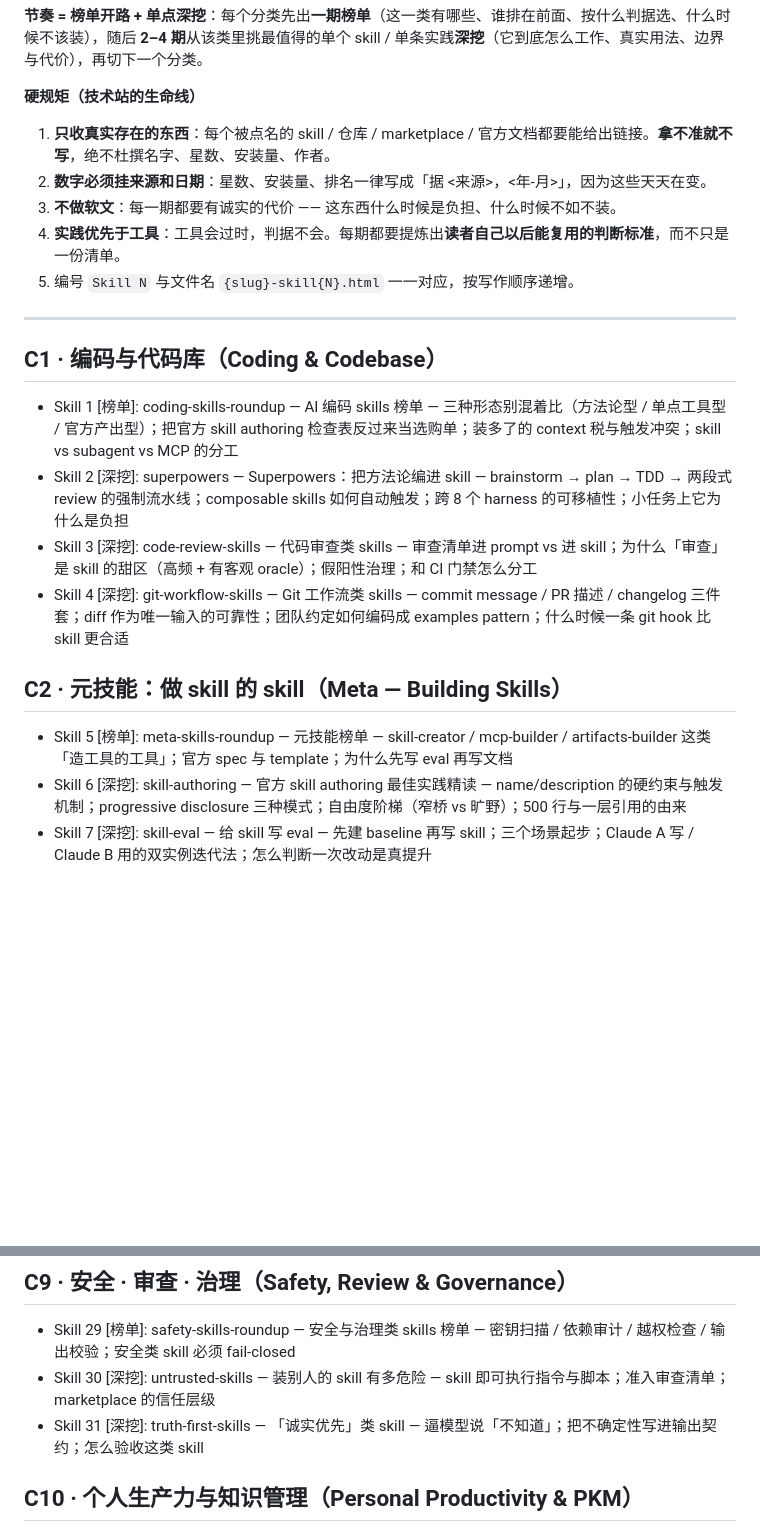
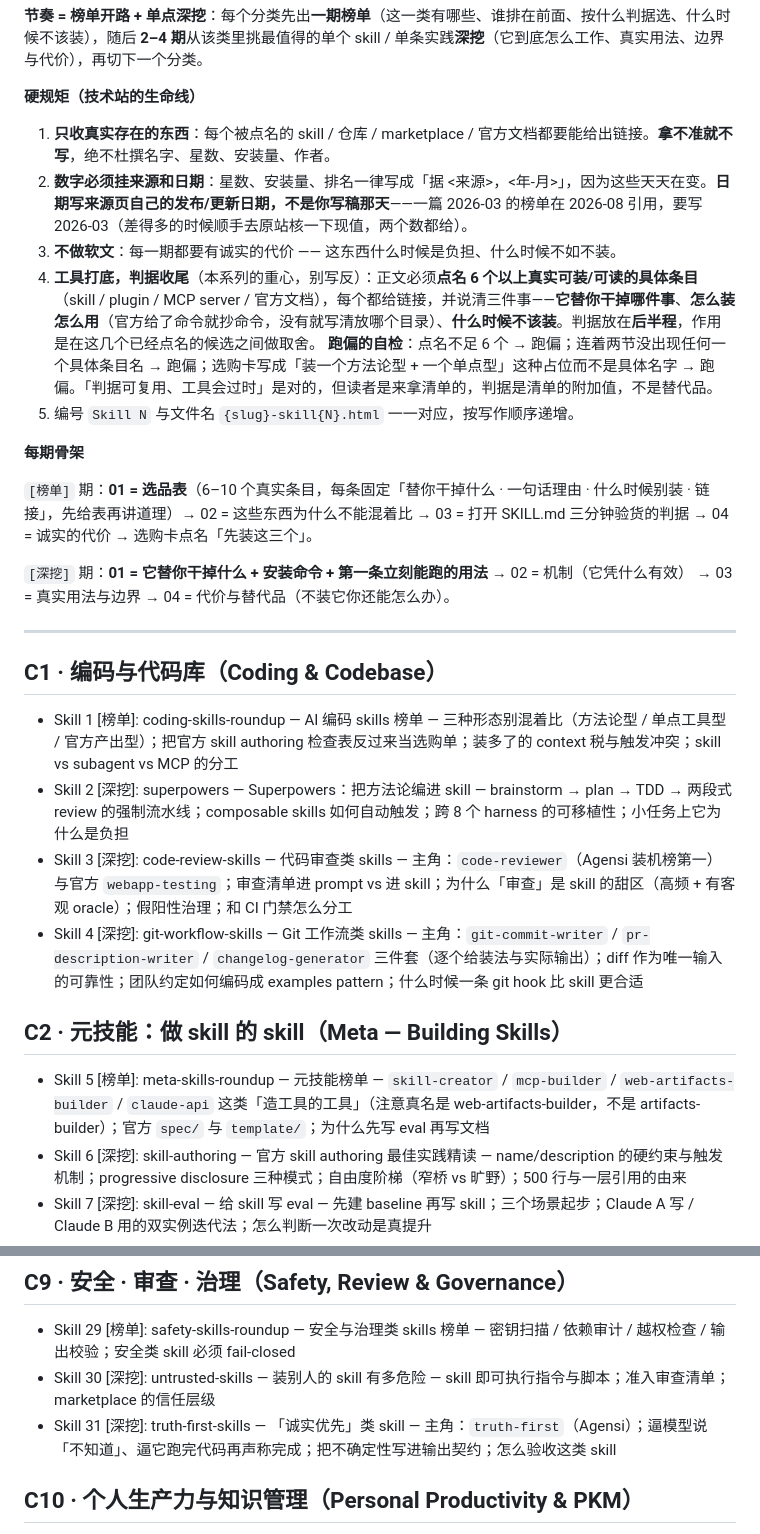
Before and after one commit to cissy0802/super-individual, a Markdown page: SKILLS.md, 2 parts joined by grey strips. Rendered like a GitHub page; blank space fills up the shorter version.

Commit message:
Skills 系列改基调：工具打底、判据收尾（规则 + 路线图锚点）

```diff
--- a/SKILLS.md
+++ b/SKILLS.md
@@ -12,10 +12,17 @@
 
 **硬规矩（技术站的生命线）**
 1. **只收真实存在的东西**：每个被点名的 skill / 仓库 / marketplace / 官方文档都要能给出链接。**拿不准就不写**，绝不杜撰名字、星数、安装量、作者。
-2. **数字必须挂来源和日期**：星数、安装量、排名一律写成「据 <来源>，<年-月>」，因为这些天天在变。
+2. **数字必须挂来源和日期**：星数、安装量、排名一律写成「据 <来源>，<年-月>」，因为这些天天在变。**日期写来源页自己的发布/更新日期，不是你写稿那天**——一篇 2026-03 的榜单在 2026-08 引用，要写 2026-03（差得多的时候顺手去原站核一下现值，两个数都给）。
 3. **不做软文**：每一期都要有诚实的代价 —— 这东西什么时候是负担、什么时候不如不装。
-4. **实践优先于工具**：工具会过时，判据不会。每期都要提炼出**读者自己以后能复用的判断标准**，而不只是一份清单。
+4. **工具打底，判据收尾**（本系列的重心，别写反）：正文必须**点名 6 个以上真实可装/可读的具体条目**（skill / plugin / MCP server / 官方文档），每个都给链接，并说清三件事——**它替你干掉哪件事**、**怎么装怎么用**（官方给了命令就抄命令，没有就写清放哪个目录）、**什么时候不该装**。判据放在**后半程**，作用是在这几个已经点名的候选之间做取舍。
+   **跑偏的自检**：点名不足 6 个 → 跑偏；连着两节没出现任何一个具体条目名 → 跑偏；选购卡写成「装一个方法论型 + 一个单点型」这种占位而不是具体名字 → 跑偏。「判据可复用、工具会过时」是对的，但读者是来拿清单的，判据是清单的附加值，不是替代品。
 5. 编号 `Skill N` 与文件名 `{slug}-skill{N}.html` 一一对应，按写作顺序递增。
+
+**每期骨架**
+
+`[榜单]` 期：**01 = 选品表**（6–10 个真实条目，每条固定「替你干掉什么 · 一句话理由 · 什么时候别装 · 链接」，先给表再讲道理）→ 02 = 这些东西为什么不能混着比 → 03 = 打开 SKILL.md 三分钟验货的判据 → 04 = 诚实的代价 → 选购卡点名「先装这三个」。
+
+`[深挖]` 期：**01 = 它替你干掉什么 + 安装命令 + 第一条立刻能跑的用法** → 02 = 机制（它凭什么有效） → 03 = 真实用法与边界 → 04 = 代价与替代品（不装它你还能怎么办）。
 
 ---
 
@@ -23,12 +30,12 @@
 
 - Skill 1 [榜单]: coding-skills-roundup — AI 编码 skills 榜单 — 三种形态别混着比（方法论型 / 单点工具型 / 官方产出型）；把官方 skill authoring 检查表反过来当选购单；装多了的 context 税与触发冲突；skill vs subagent vs MCP 的分工
 - Skill 2 [深挖]: superpowers — Superpowers：把方法论编进 skill — brainstorm → plan → TDD → 两段式 review 的强制流水线；composable skills 如何自动触发；跨 8 个 harness 的可移植性；小任务上它为什么是负担
-- Skill 3 [深挖]: code-review-skills — 代码审查类 skills — 审查清单进 prompt vs 进 skill；为什么「审查」是 skill 的甜区（高频 + 有客观 oracle）；假阳性治理；和 CI 门禁怎么分工
-- Skill 4 [深挖]: git-workflow-skills — Git 工作流类 skills — commit message / PR 描述 / changelog 三件套；diff 作为唯一输入的可靠性；团队约定如何编码成 examples pattern；什么时候一条 git hook 比 skill 更合适
+- Skill 3 [深挖]: code-review-skills — 代码审查类 skills — 主角：`code-reviewer`（Agensi 装机榜第一）与官方 `webapp-testing`；审查清单进 prompt vs 进 skill；为什么「审查」是 skill 的甜区（高频 + 有客观 oracle）；假阳性治理；和 CI 门禁怎么分工
+- Skill 4 [深挖]: git-workflow-skills — Git 工作流类 skills — 主角：`git-commit-writer` / `pr-description-writer` / `changelog-generator` 三件套（逐个给装法与实际输出）；diff 作为唯一输入的可靠性；团队约定如何编码成 examples pattern；什么时候一条 git hook 比 skill 更合适
 
 ## C2 · 元技能：做 skill 的 skill（Meta — Building Skills）
 
-- Skill 5 [榜单]: meta-skills-roundup — 元技能榜单 — skill-creator / mcp-builder / artifacts-builder 这类「造工具的工具」；官方 spec 与 template；为什么先写 eval 再写文档
+- Skill 5 [榜单]: meta-skills-roundup — 元技能榜单 — `skill-creator` / `mcp-builder` / `web-artifacts-builder` / `claude-api` 这类「造工具的工具」（注意真名是 web-artifacts-builder，不是 artifacts-builder）；官方 `spec/` 与 `template/`；为什么先写 eval 再写文档
 - Skill 6 [深挖]: skill-authoring — 官方 skill authoring 最佳实践精读 — name/description 的硬约束与触发机制；progressive disclosure 三种模式；自由度阶梯（窄桥 vs 旷野）；500 行与一层引用的由来
 - Skill 7 [深挖]: skill-eval — 给 skill 写 eval — 先建 baseline 再写 skill；三个场景起步；Claude A 写 / Claude B 用的双实例迭代法；怎么判断一次改动是真提升
 - Skill 8 [深挖]: agents-md — AGENTS.md 与跨 harness 可移植性 — 一份指令喂多个 agent；与 CLAUDE.md / Cursor rules 的关系；仓库级约定该写什么、不该写什么
@@ -75,7 +82,7 @@
 
 - Skill 29 [榜单]: safety-skills-roundup — 安全与治理类 skills 榜单 — 密钥扫描 / 依赖审计 / 越权检查 / 输出校验；安全类 skill 必须 fail-closed
 - Skill 30 [深挖]: untrusted-skills — 装别人的 skill 有多危险 — skill 即可执行指令与脚本；准入审查清单；marketplace 的信任层级
-- Skill 31 [深挖]: truth-first-skills — 「诚实优先」类 skill — 逼模型说「不知道」；把不确定性写进输出契约；怎么验收这类 skill
+- Skill 31 [深挖]: truth-first-skills — 「诚实优先」类 skill — 主角：`truth-first`（Agensi）；逼模型说「不知道」、逼它跑完代码再声称完成；把不确定性写进输出契约；怎么验收这类 skill
 
 ## C10 · 个人生产力与知识管理（Personal Productivity & PKM）
 
```
Also changed, not shown: other parts of SKILLS.md (+7 -7 lines), CLAUDE.md (+3 -1 lines).
